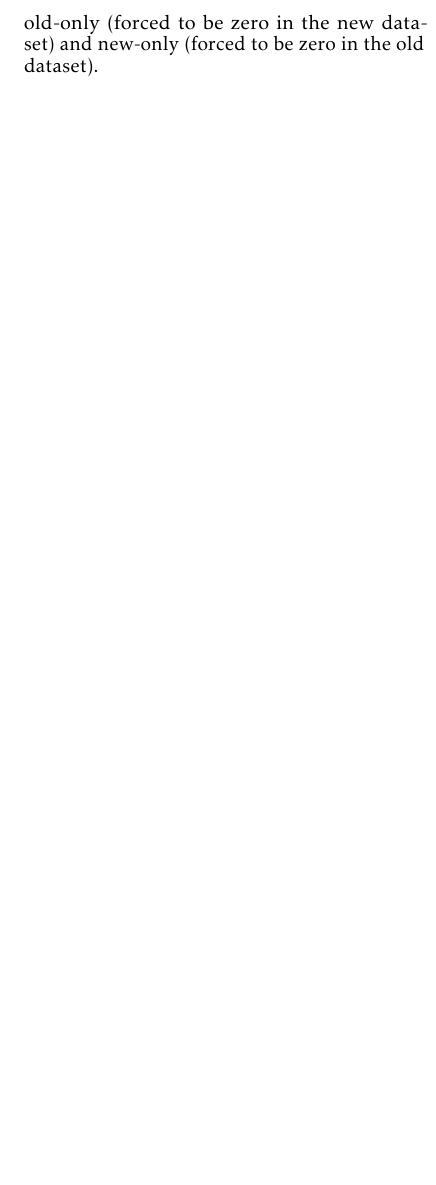
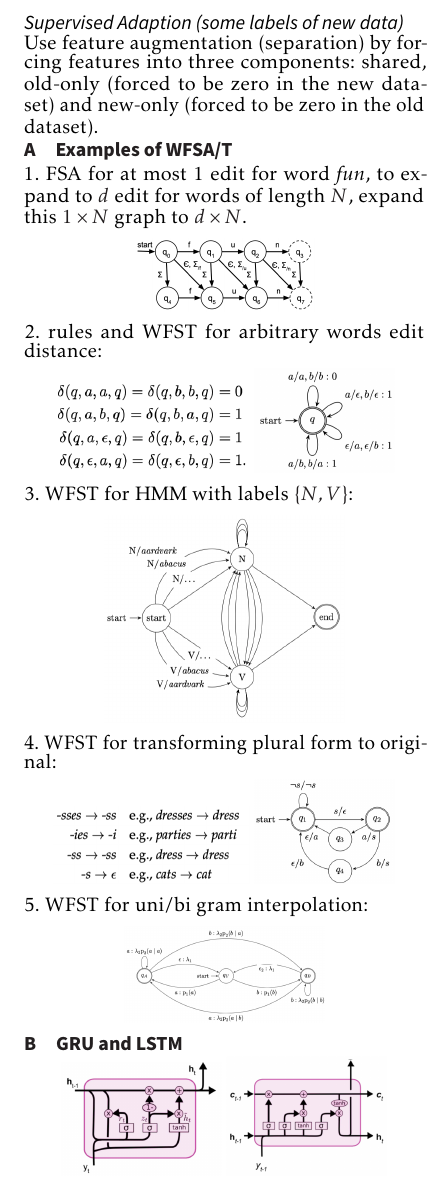
Before and after one commit to AlgebraLoveme/NLP-cheatsheet, a LaTeX document (main.tex, which reads section/Appendix.tex): part of page 2 of 2, cut at the place of the change, the shorter picture padded with empty space. Compiled offline with pdfLaTeX.

Commit message:
广达修改完的第一遍

```diff
--- /dev/null
+++ b/section/Appendix.tex
@@ -0,0 +1,36 @@
+\section{Examples of WFSA/T}
+1. FSA for at most 1 edit for word \textit{fun}, to expand to $d$ edit for words of length $N$, expand this $1\times N$ graph to $d\times N$.
+\begin{center}
+    \includegraphics[width=0.45\columnwidth]{img/FSA-edit.png}
+\end{center}
+
+2.  rules and WFST for arbitrary words edit distance:
+\begin{center}
+    \includegraphics[width=0.49\columnwidth]{img/WFST-edit-rules.png}
+    \includegraphics[width=0.35\columnwidth]{img/WFST-edit.png}
+\end{center}
+
+3. WFST for HMM with labels $\{N,V\}$:
+\begin{center}
+    \includegraphics[width=0.6\columnwidth]{img/WFST-HMM.png}
+\end{center}
+
+4. WFST for transforming plural form to original:
+\begin{center}
+    \includegraphics[width=0.49\columnwidth]{img/WFST-plural-rules.png}
+    \includegraphics[width=0.35\columnwidth]{img/WFST-plural.png}
+\end{center}
+
+5. WFST for uni/bi gram interpolation:
+\begin{center}
+    \includegraphics[width=0.5\columnwidth]{img/WFST-uni-bi-gram.png}
+\end{center}
+
+
+
+
+\section{GRU and LSTM}
+\begin{center}
+    \includegraphics[width=0.4\columnwidth]{img/GRU.png}
+    \includegraphics[width=0.4\columnwidth]{img/LSTM.png}
+\end{center}
```
Also changed, not shown: main.tex (+2 -0 lines), section/CKY.tex (+1 -1 lines), section/MLP.tex (+12 -15 lines), section/POS.tex (+2 -2 lines), section/ccg.tex (+11 -11 lines), section/language-model.tex (+1 -3 lines), section/mtt.tex (+3 -1 lines), img/FSA-edit.png (added), img/WFST-HMM.png (added), img/WFST-edit-rules.png (added), img/WFST-edit.png (added), img/WFST-plural-rules.png (added), img/WFST-plural.png (added), img/WFST-uni-bi-gram.png (added), 1 more files.
